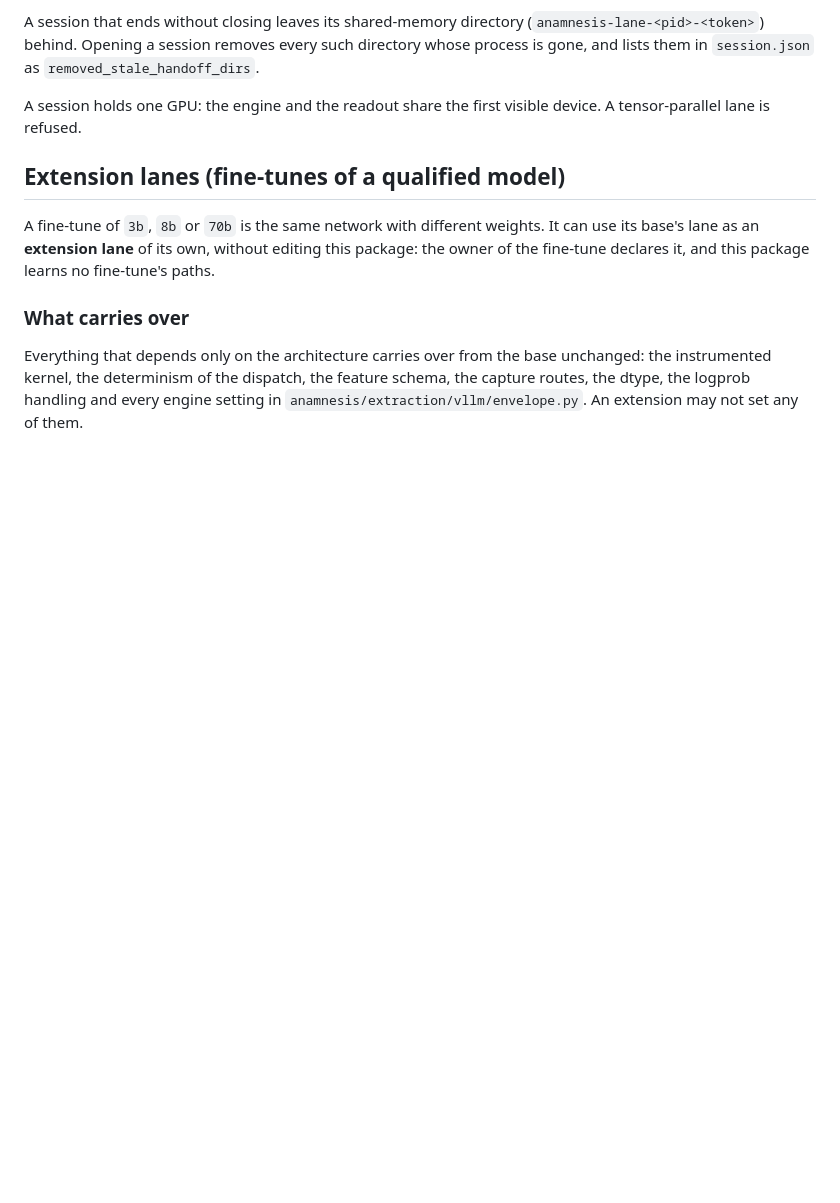
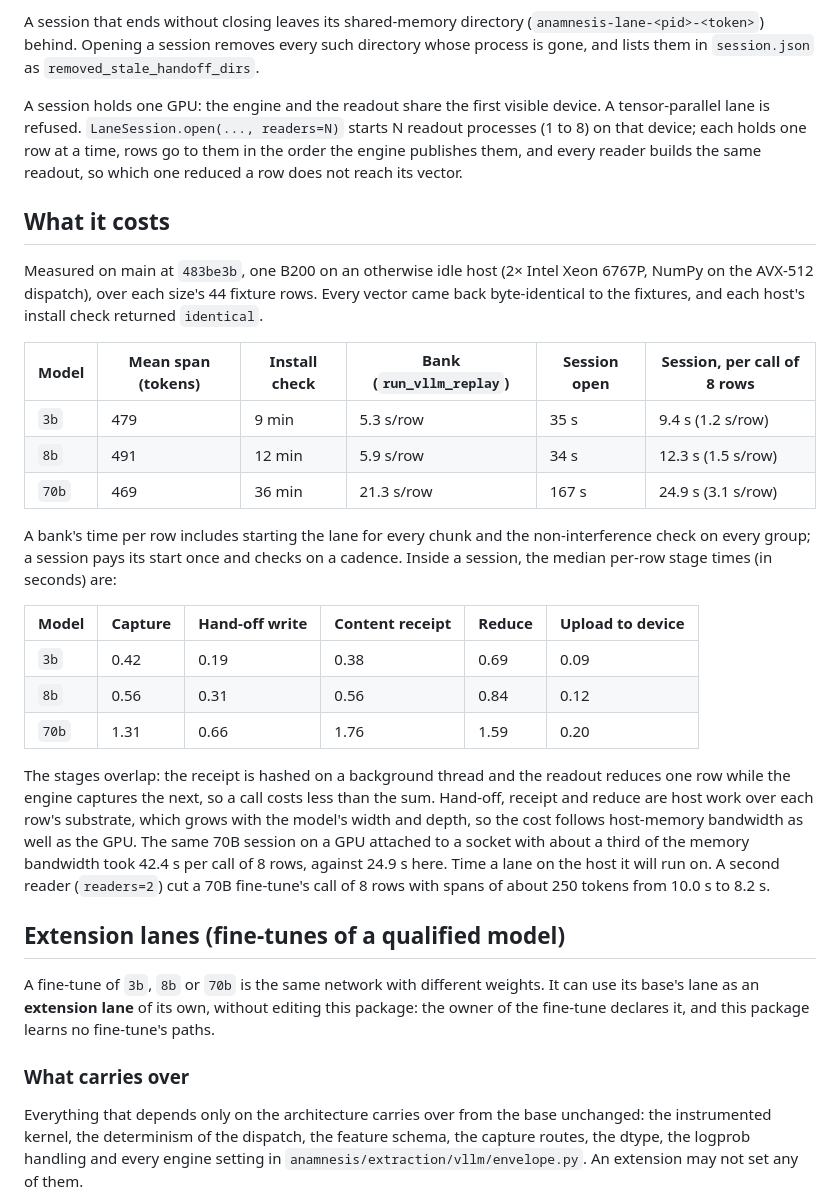
Before and after one commit to LuxiaSL/anamnesis, a Markdown page: docs/VLLM_LANE.md, the part around the change. Rendered like a GitHub page; blank space fills up the shorter version.

Commit message:
VLLM_LANE states what the lane costs per size, and documents readers=N
Install check, bank and resident-session wall-clock for 3b, 8b and 70b on one
idle B200, with each session's per-row stage medians; every vector measured was
byte-identical to the fixtures. Notes that the host-side stages follow memory
bandwidth, and what a second reader bought on a 70B fine-tune.

Co-Authored-By: Claude Opus 5.5 <noreply@anthropic.com>
Claude-Session: https://claude.ai/code/session_018MmecWKBmVyGhpGadvLLhA

```diff
--- a/docs/VLLM_LANE.md
+++ b/docs/VLLM_LANE.md
@@ -208,7 +208,39 @@ A session that ends without closing leaves its shared-memory directory
 process is gone, and lists them in `session.json` as `removed_stale_handoff_dirs`.
 
 A session holds one GPU: the engine and the readout share the first visible device. A
-tensor-parallel lane is refused.
+tensor-parallel lane is refused. `LaneSession.open(..., readers=N)` starts N readout processes
+(1 to 8) on that device; each holds one row at a time, rows go to them in the order the engine
+publishes them, and every reader builds the same readout, so which one reduced a row does not
+reach its vector.
+
+## What it costs
+
+Measured on main at `483be3b`, one B200 on an otherwise idle host (2× Intel Xeon 6767P, NumPy on the
+AVX-512 dispatch), over each size's 44 fixture rows. Every vector came back byte-identical to
+the fixtures, and each host's install check returned `identical`.
+
+| Model | Mean span (tokens) | Install check | Bank (`run_vllm_replay`) | Session open | Session, per call of 8 rows |
+|---|---|---|---|---|---|
+| `3b` | 479 | 9 min | 5.3 s/row | 35 s | 9.4 s (1.2 s/row) |
+| `8b` | 491 | 12 min | 5.9 s/row | 34 s | 12.3 s (1.5 s/row) |
+| `70b` | 469 | 36 min | 21.3 s/row | 167 s | 24.9 s (3.1 s/row) |
+
+A bank's time per row includes starting the lane for every chunk and the non-interference
+check on every group; a session pays its start once and checks on a cadence. Inside a session, the median per-row stage times (in seconds) are:
+
+| Model | Capture | Hand-off write | Content receipt | Reduce | Upload to device |
+|---|---|---|---|---|---|
+| `3b` | 0.42 | 0.19 | 0.38 | 0.69 | 0.09 |
+| `8b` | 0.56 | 0.31 | 0.56 | 0.84 | 0.12 |
+| `70b` | 1.31 | 0.66 | 1.76 | 1.59 | 0.20 |
+
+The stages overlap: the receipt is hashed on a background thread and the readout reduces one
+row while the engine captures the next, so a call costs less than the sum. Hand-off, receipt and
+reduce are host work over each row's substrate, which grows with the model's width and depth,
+so the cost follows host-memory bandwidth as well as the GPU. The same 70B session on a GPU attached to a socket with about a third of
+the memory bandwidth took 42.4 s per call of 8 rows, against 24.9 s here. Time a lane on the
+host it will run on. A second reader (`readers=2`) cut a 70B fine-tune's call of 8 rows with
+spans of about 250 tokens from 10.0 s to 8.2 s.
 
 ## Extension lanes (fine-tunes of a qualified model)
 
```
